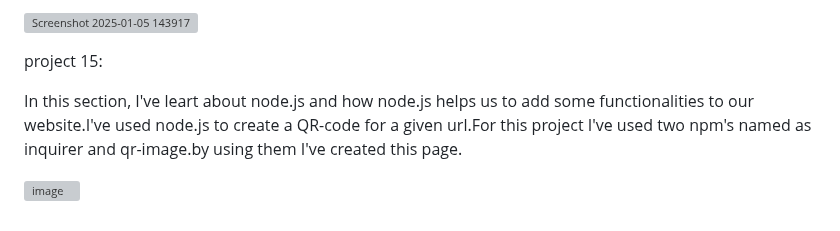
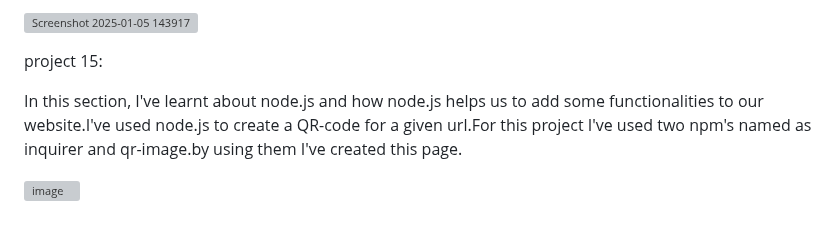
Before and after one commit to Lohithsharma/web-development, a Markdown page: README.md, the part around the change. GitHub-like rendering; grey boxes are pictures that could not be loaded.

```diff
--- a/README.md
+++ b/README.md
@@ -86,6 +86,6 @@ In this section I've created a " Simon game " webpage. This website is completel
 
 project 15:
 
-In this section, I've leart about node.js and how node.js helps us to add some functionalities to our website.I've used node.js to create a QR-code for a given url.For this project I've used two npm's named as inquirer and qr-image.by using them I've created this page.
+In this section, I've learnt about node.js and how node.js helps us to add some functionalities to our website.I've used node.js to create a QR-code for a given url.For this project I've used two npm's named as inquirer and qr-image.by using them I've created this page.
 
 ![image](https://github.com/user-attachments/assets/ada389e1-eeb2-4934-906e-b35fa5bc6108)
```
